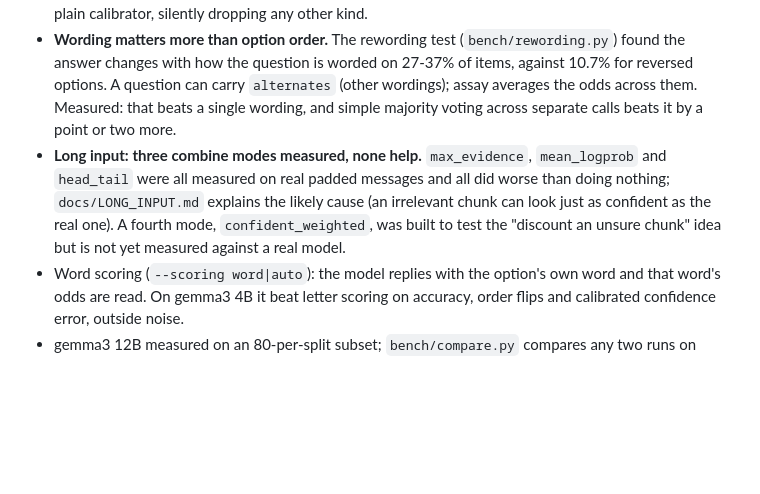
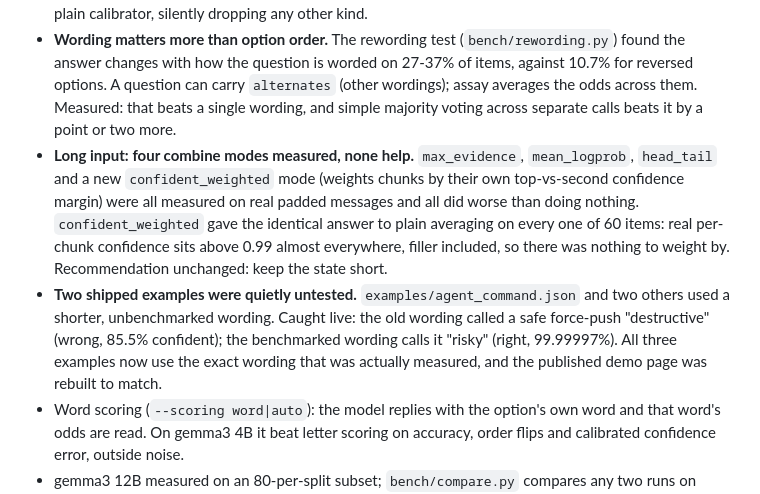
Before and after one commit to patkusch/assay, a Markdown page: CHANGELOG.md, the part around the change. Drawn GitHub-style; blank space fills up the shorter version.

Commit message:
Changelog: catch up confident_weighted's real result and the examples-wording fix

```diff
--- a/CHANGELOG.md
+++ b/CHANGELOG.md
@@ -3,7 +3,8 @@
 ## Unreleased
 - **Label bias, found and fixed.** `bench/label_bias.py` and `bench/bias_summary.py` found that every system we tried over-predicts one label on some tasks, most clearly "billing" on routing (1.7x-2.7x its true rate); reordering the options does not fix this, and can make it worse. `PriorCalibrator` corrects it: +3 to +9 accuracy points on every system, measured on real receipts, for a confidence-error cost that ranges from negligible to real. `assay calibrate --method prior` fits it, the bundle saves and loads it by kind. Fixed a bug along the way: a saved calibration bundle could previously only ever reload as the plain calibrator, silently dropping any other kind.
 - **Wording matters more than option order.** The rewording test (`bench/rewording.py`) found the answer changes with how the question is worded on 27-37% of items, against 10.7% for reversed options. A question can carry `alternates` (other wordings); assay averages the odds across them. Measured: that beats a single wording, and simple majority voting across separate calls beats it by a point or two more.
-- **Long input: three combine modes measured, none help.** `max_evidence`, `mean_logprob` and `head_tail` were all measured on real padded messages and all did worse than doing nothing; `docs/LONG_INPUT.md` explains the likely cause (an irrelevant chunk can look just as confident as the real one). A fourth mode, `confident_weighted`, was built to test the "discount an unsure chunk" idea but is not yet measured against a real model.
+- **Long input: four combine modes measured, none help.** `max_evidence`, `mean_logprob`, `head_tail` and a new `confident_weighted` mode (weights chunks by their own top-vs-second confidence margin) were all measured on real padded messages and all did worse than doing nothing. `confident_weighted` gave the identical answer to plain averaging on every one of 60 items: real per-chunk confidence sits above 0.99 almost everywhere, filler included, so there was nothing to weight by. Recommendation unchanged: keep the state short.
+- **Two shipped examples were quietly untested.** `examples/agent_command.json` and two others used a shorter, unbenchmarked wording. Caught live: the old wording called a safe force-push "destructive" (wrong, 85.5% confident); the benchmarked wording calls it "risky" (right, 99.99997%). All three examples now use the exact wording that was actually measured, and the published demo page was rebuilt to match.
 - Word scoring (`--scoring word|auto`): the model replies with the option's own word and that word's odds are read. On gemma3 4B it beat letter scoring on accuracy, order flips and calibrated confidence error, outside noise.
 - gemma3 12B measured on an 80-per-split subset; `bench/compare.py` compares any two runs on shared items with bootstrap intervals. A second, larger 12B run (word scoring) failed twice under memory pressure and is not measured; the Ollama backend now retries once after a timeout, found from that failure.
 - `decide --format pretty` for a readable terminal view; `docs/CHOOSING_SETTINGS.md`.
```
